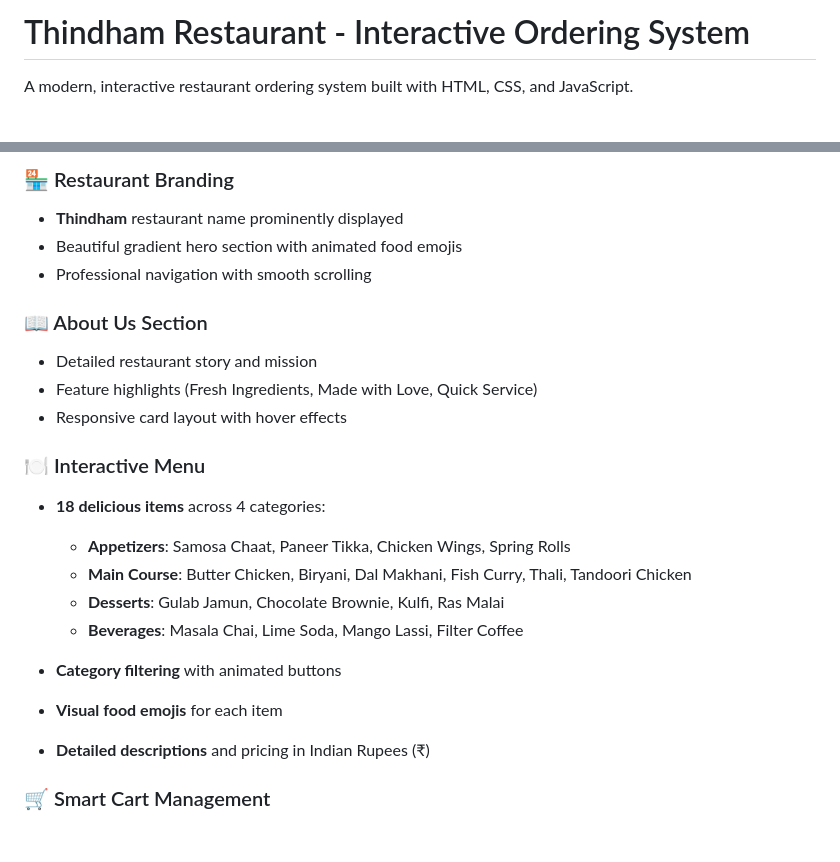
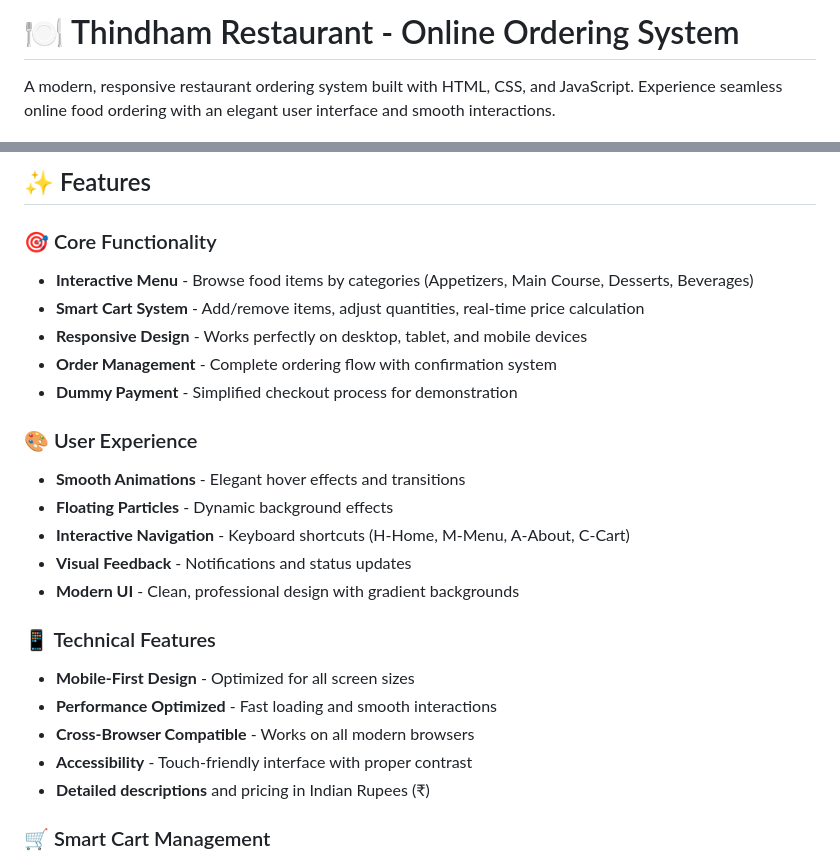
Before and after one commit to Phaneendra2-t/thindham-restaurent-menu, a Markdown page: README.md, 2 parts joined by grey strips. GitHub-like rendering; blank space fills up the shorter version.

Commit message:
UpdateREADME

```diff
--- a/README.md
+++ b/README.md
@@ -1,4 +1,4 @@
-# Thindham Restaurant - Interactive Ordering System
+# 🍽️ Thindham Restaurant - Online Ordering System
 
-A modern, interactive restaurant ordering system built with HTML, CSS, and JavaScript.
+A modern, responsive restaurant ordering system built with HTML, CSS, and JavaScript. Experience seamless online food ordering with an elegant user interface and smooth interactions.
 
@@ -6,23 +9,25 @@ A modern, interactive restaurant ordering system built with HTML, CSS, and JavaS
 
-### 🏪 Restaurant Branding
-- **Thindham** restaurant name prominently displayed
-- Beautiful gradient hero section with animated food emojis
-- Professional navigation with smooth scrolling
+## ✨ Features
 
-### 📖 About Us Section
-- Detailed restaurant story and mission
-- Feature highlights (Fresh Ingredients, Made with Love, Quick Service)
-- Responsive card layout with hover effects
+### 🎯 Core Functionality
+- **Interactive Menu** - Browse food items by categories (Appetizers, Main Course, Desserts, Beverages)
+- **Smart Cart System** - Add/remove items, adjust quantities, real-time price calculation
+- **Responsive Design** - Works perfectly on desktop, tablet, and mobile devices
+- **Order Management** - Complete ordering flow with confirmation system
+- **Dummy Payment** - Simplified checkout process for demonstration
 
-### 🍽️ Interactive Menu
-- **18 delicious items** across 4 categories:
-  - **Appetizers**: Samosa Chaat, Paneer Tikka, Chicken Wings, Spring Rolls
-  - **Main Course**: Butter Chicken, Biryani, Dal Makhani, Fish Curry, Thali, Tandoori Chicken
-  - **Desserts**: Gulab Jamun, Chocolate Brownie, Kulfi, Ras Malai
-  - **Beverages**: Masala Chai, Lime Soda, Mango Lassi, Filter Coffee
+### 🎨 User Experience
+- **Smooth Animations** - Elegant hover effects and transitions
+- **Floating Particles** - Dynamic background effects
+- **Interactive Navigation** - Keyboard shortcuts (H-Home, M-Menu, A-About, C-Cart)
+- **Visual Feedback** - Notifications and status updates
+- **Modern UI** - Clean, professional design with gradient backgrounds
 
-- **Category filtering** with animated buttons
-- **Visual food emojis** for each item
+### 📱 Technical Features
+- **Mobile-First Design** - Optimized for all screen sizes
+- **Performance Optimized** - Fast loading and smooth interactions
+- **Cross-Browser Compatible** - Works on all modern browsers
+- **Accessibility** - Touch-friendly interface with proper contrast
 - **Detailed descriptions** and pricing in Indian Rupees (₹)
 
 ### 🛒 Smart Cart Management
```
Also changed, not shown: other parts of README.md (+4 -1 lines).
